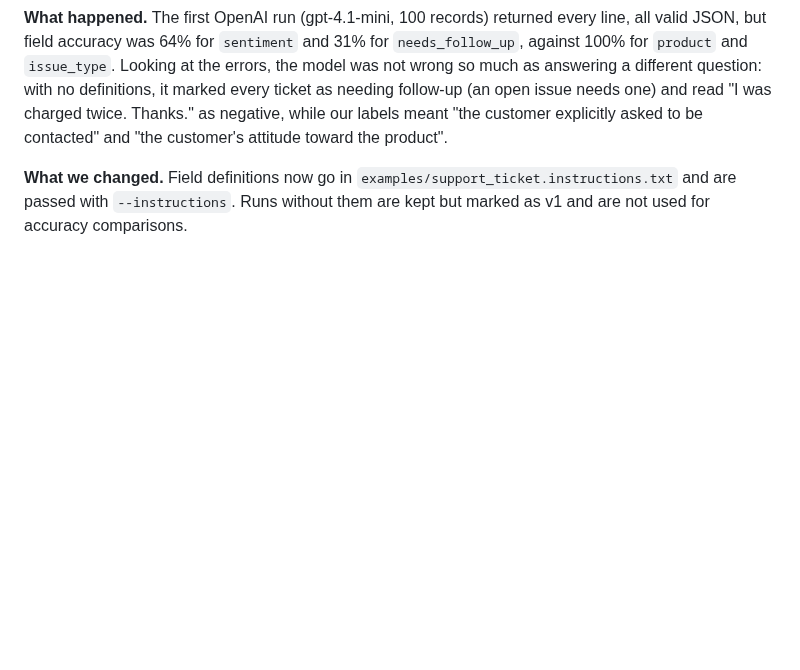
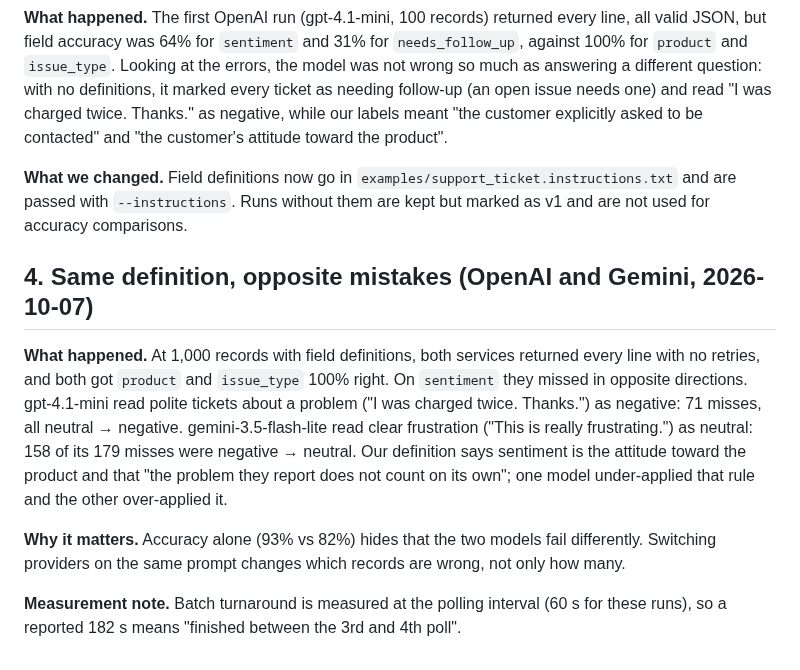
Before and after one commit to kotwal-itpro/steadybatch, a Markdown page: docs/FINDINGS.md, the part around the change. Rendered like a GitHub page; blank space fills up the shorter version.

```diff
--- a/docs/FINDINGS.md
+++ b/docs/FINDINGS.md
@@ -40,3 +40,20 @@ negative, while our labels meant "the customer explicitly asked to be contacted"
 **What we changed.** Field definitions now go in `examples/support_ticket.instructions.txt`
 and are passed with `--instructions`. Runs without them are kept but marked as v1 and are
 not used for accuracy comparisons.
+
+## 4. Same definition, opposite mistakes (OpenAI and Gemini, 2026-10-07)
+
+**What happened.** At 1,000 records with field definitions, both services returned every
+line with no retries, and both got `product` and `issue_type` 100% right. On `sentiment`
+they missed in opposite directions. gpt-4.1-mini read polite tickets about a problem
+("I was charged twice. Thanks.") as negative: 71 misses, all neutral → negative.
+gemini-3.5-flash-lite read clear frustration ("This is really frustrating.") as neutral:
+158 of its 179 misses were negative → neutral. Our definition says sentiment is the
+attitude toward the product and that "the problem they report does not count on its own";
+one model under-applied that rule and the other over-applied it.
+
+**Why it matters.** Accuracy alone (93% vs 82%) hides that the two models fail differently.
+Switching providers on the same prompt changes which records are wrong, not only how many.
+
+**Measurement note.** Batch turnaround is measured at the polling interval (60 s for these
+runs), so a reported 182 s means "finished between the 3rd and 4th poll".
```
Also changed, not shown: results/latest/summary.md (+7 -4 lines), results/latest/cost.png (added), results/latest/problems.png, 8 other files.
